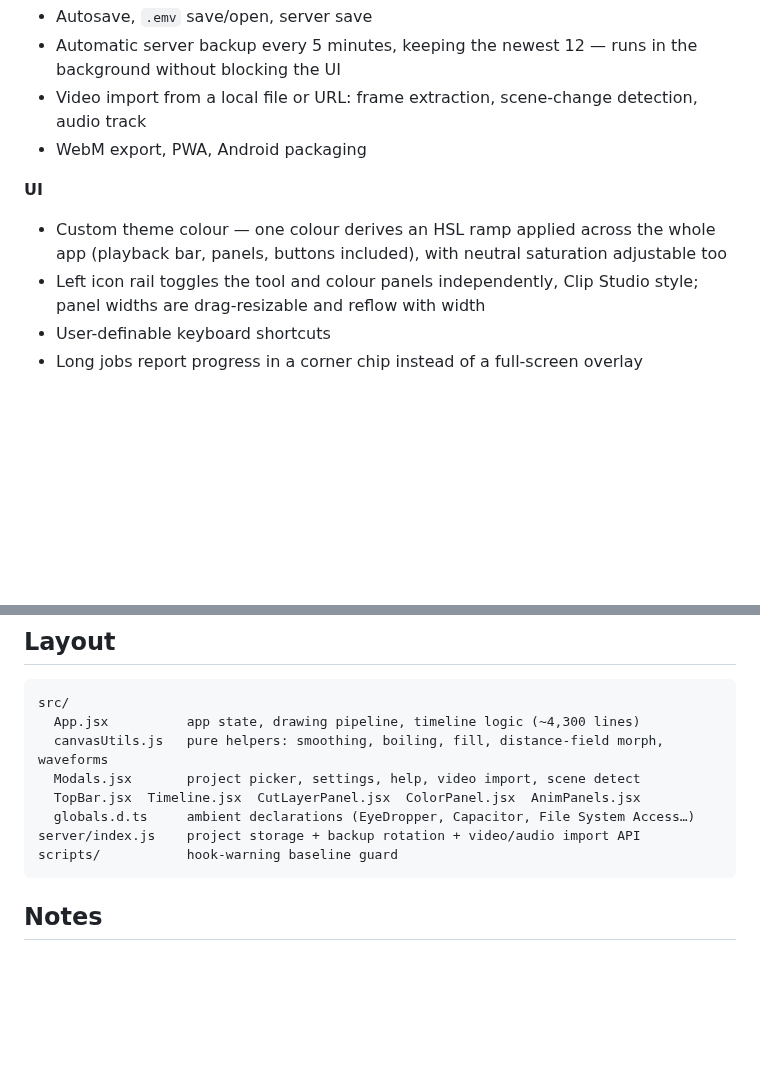
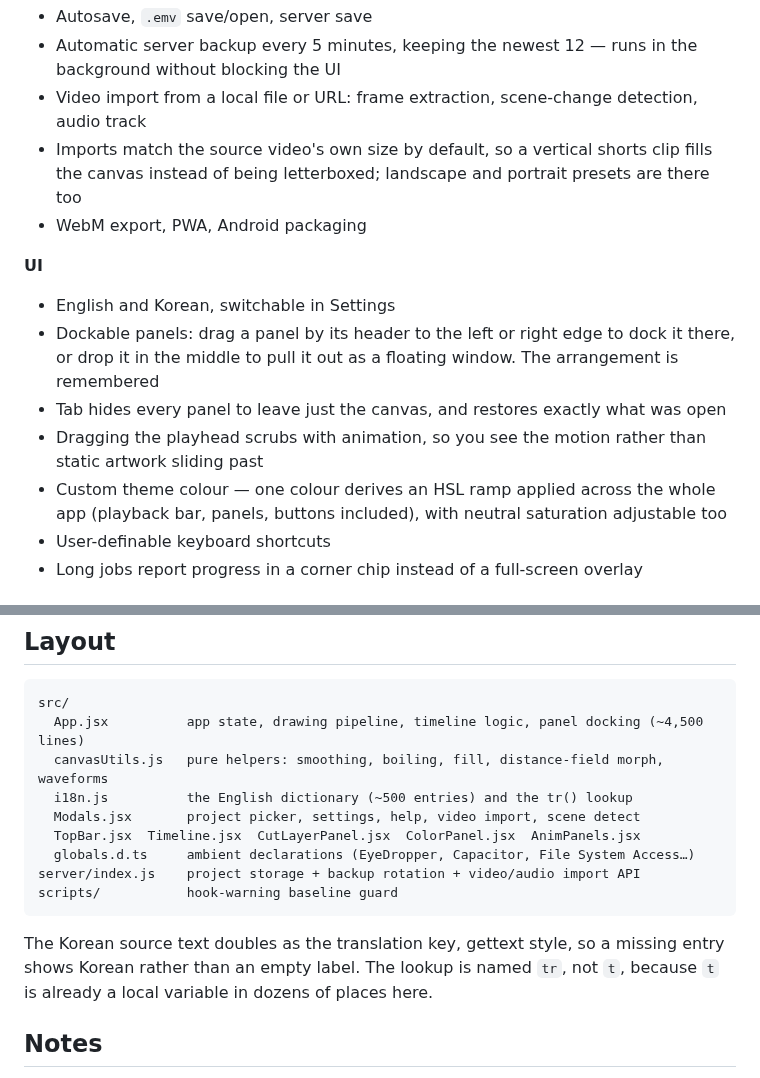
Before and after one commit to difficcd/Easy-Mv-Maker, a Markdown page: README.md, 2 parts joined by grey strips. GitHub-like rendering; blank space fills up the shorter version.

````diff
--- a/README.md
+++ b/README.md
@@ -47,11 +47,15 @@
 - Autosave, `.emv` save/open, server save
 - Automatic server backup every 5 minutes, keeping the newest 12 — runs in the background without blocking the UI
 - Video import from a local file or URL: frame extraction, scene-change detection, audio track
+- Imports match the source video's own size by default, so a vertical shorts clip fills the canvas instead of being letterboxed; landscape and portrait presets are there too
 - WebM export, PWA, Android packaging
 
 **UI**
+- English and Korean, switchable in Settings
+- Dockable panels: drag a panel by its header to the left or right edge to dock it there, or drop it in the middle to pull it out as a floating window. The arrangement is remembered
+- Tab hides every panel to leave just the canvas, and restores exactly what was open
+- Dragging the playhead scrubs with animation, so you see the motion rather than static artwork sliding past
 - Custom theme colour — one colour derives an HSL ramp applied across the whole app (playback bar, panels, buttons included), with neutral saturation adjustable too
-- Left icon rail toggles the tool and colour panels independently, Clip Studio style; panel widths are drag-resizable and reflow with width
 - User-definable keyboard shortcuts
 - Long jobs report progress in a corner chip instead of a full-screen overlay
 
@@ -90,14 +94,19 @@ npm run android:open     # open Android Studio -> run / build APK
 
 ```
 src/
-  App.jsx          app state, drawing pipeline, timeline logic (~4,300 lines)
+  App.jsx          app state, drawing pipeline, timeline logic, panel docking (~4,500 lines)
   canvasUtils.js   pure helpers: smoothing, boiling, fill, distance-field morph, waveforms
+  i18n.js          the English dictionary (~500 entries) and the tr() lookup
   Modals.jsx       project picker, settings, help, video import, scene detect
   TopBar.jsx  Timeline.jsx  CutLayerPanel.jsx  ColorPanel.jsx  AnimPanels.jsx
   globals.d.ts     ambient declarations (EyeDropper, Capacitor, File System Access…)
 server/index.js    project storage + backup rotation + video/audio import API
 scripts/           hook-warning baseline guard
 ```
+
+The Korean source text doubles as the translation key, gettext style, so a missing entry shows
+Korean rather than an empty label. The lookup is named `tr`, not `t`, because `t` is already a
+local variable in dozens of places here.
 
 ## Notes
 
````
Also changed, not shown: other parts of README.md (+1 -1 lines), docs/screenshot.png, 3 other files.
